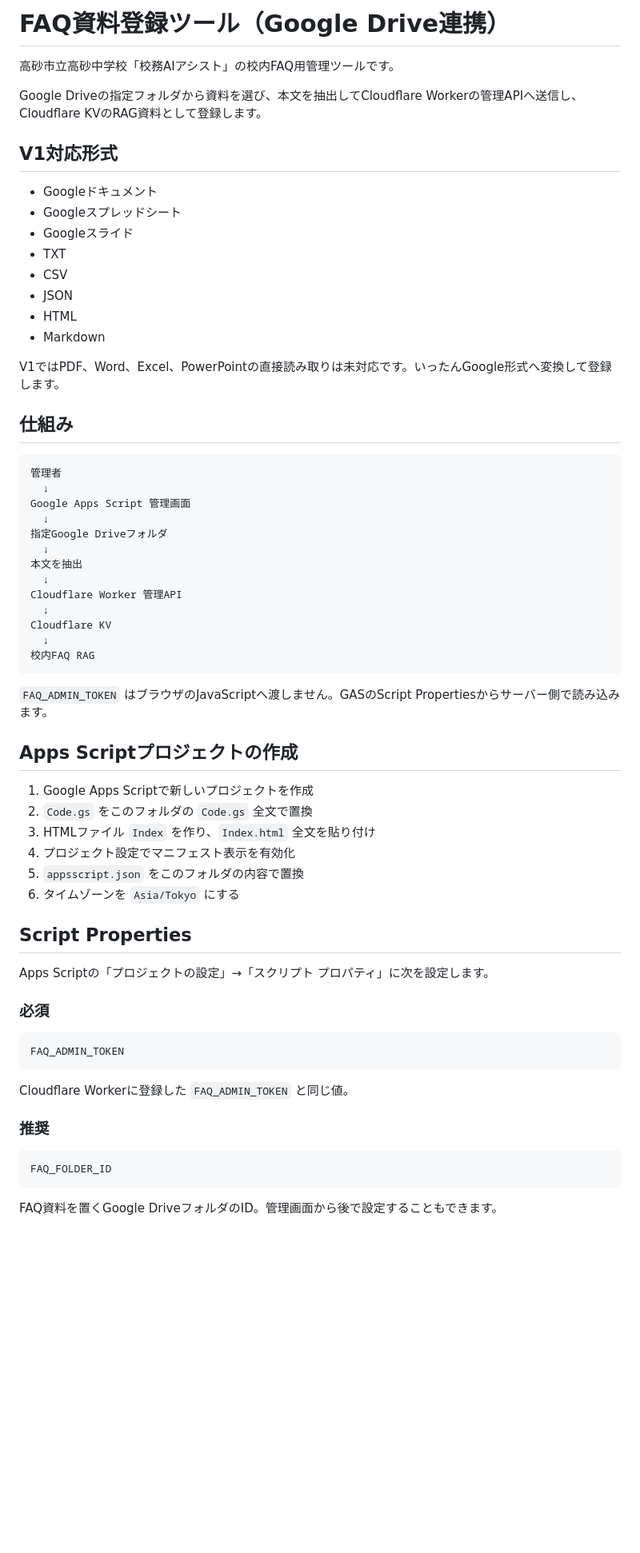
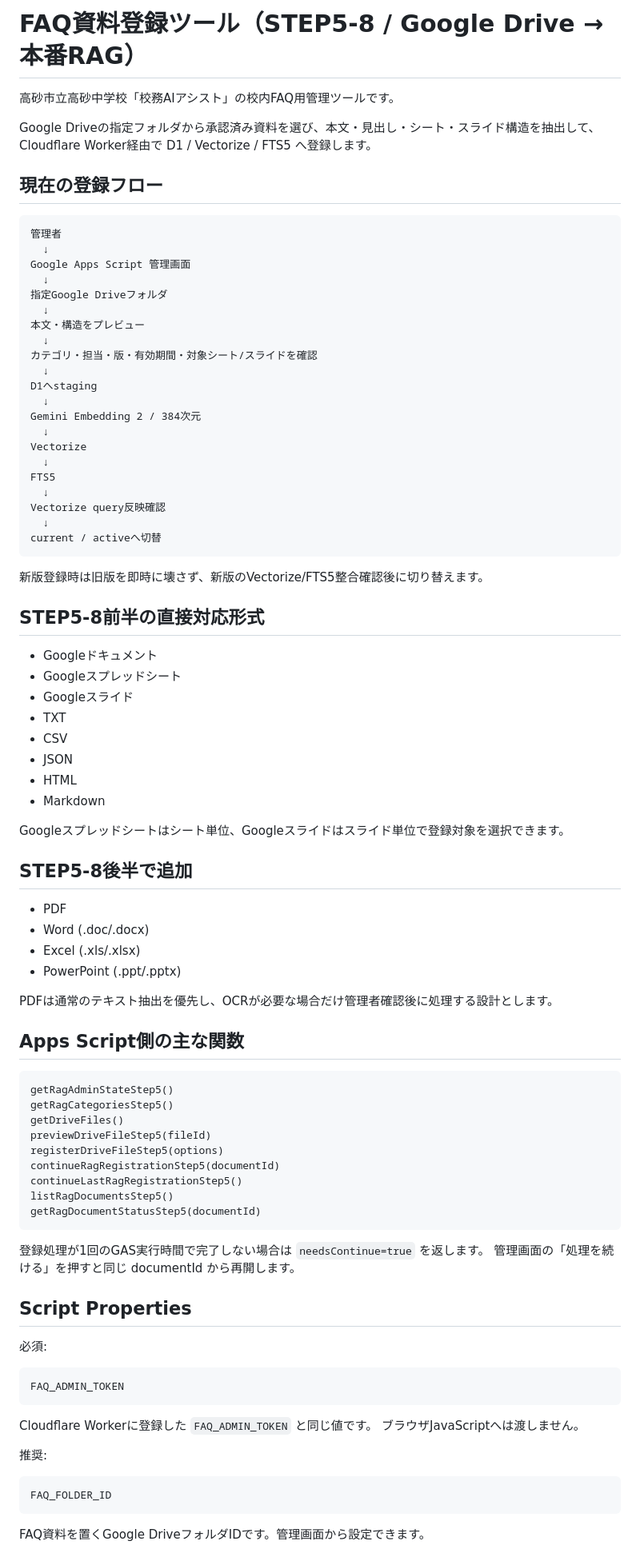
Before and after one commit to kedamotohironobu-lang/takasago-jhs-komu-ai-assist, a Markdown page: gas-faq-admin/README.md, the part around one of its changes. Shown at 80% size. GitHub-like rendering; blank space fills up the shorter version.

Commit message:
STEP5-8: document Drive to production RAG workflow

````diff
--- a/gas-faq-admin/README.md
+++ b/gas-faq-admin/README.md
@@ -1,10 +1,38 @@
-# FAQ資料登録ツール（Google Drive連携）
+# FAQ資料登録ツール（STEP5-8 / Google Drive → 本番RAG）
 
 高砂市立高砂中学校「校務AIアシスト」の校内FAQ用管理ツールです。
 
-Google Driveの指定フォルダから資料を選び、本文を抽出してCloudflare Workerの管理APIへ送信し、Cloudflare KVのRAG資料として登録します。
+Google Driveの指定フォルダから承認済み資料を選び、本文・見出し・シート・スライド構造を抽出して、Cloudflare Worker経由で D1 / Vectorize / FTS5 へ登録します。
 
-## V1対応形式
+## 現在の登録フロー
+
+```text
+管理者
+  ↓
+Google Apps Script 管理画面
+  ↓
+指定Google Driveフォルダ
+  ↓
+本文・構造をプレビュー
+  ↓
+カテゴリ・担当・版・有効期間・対象シート/スライドを確認
+  ↓
+D1へstaging
+  ↓
+Gemini Embedding 2 / 384次元
+  ↓
+Vectorize
+  ↓
+FTS5
+  ↓
+Vectorize query反映確認
+  ↓
+current / activeへ切替
+```
+
+新版登録時は旧版を即時に壊さず、新版のVectorize/FTS5整合確認後に切り替えます。
+
+## STEP5-8前半の直接対応形式
 
 - Googleドキュメント
 - Googleスプレッドシート
@@ -15,54 +43,50 @@ Google Driveの指定フォルダから資料を選び、本文を抽出してCl
 - HTML
 - Markdown
 
-V1ではPDF、Word、Excel、PowerPointの直接読み取りは未対応です。いったんGoogle形式へ変換して登録します。
+Googleスプレッドシートはシート単位、Googleスライドはスライド単位で登録対象を選択できます。
 
-## 仕組み
+## STEP5-8後半で追加
+
+- PDF
+- Word (.doc/.docx)
+- Excel (.xls/.xlsx)
+- PowerPoint (.ppt/.pptx)
+
+PDFは通常のテキスト抽出を優先し、OCRが必要な場合だけ管理者確認後に処理する設計とします。
+
+## Apps Script側の主な関数
 
 ```text
-管理者
-  ↓
-Google Apps Script 管理画面
-  ↓
-指定Google Driveフォルダ
-  ↓
-本文を抽出
-  ↓
-Cloudflare Worker 管理API
-  ↓
-Cloudflare KV
-  ↓
-校内FAQ RAG
+getRagAdminStateStep5()
+getRagCategoriesStep5()
+getDriveFiles()
+previewDriveFileStep5(fileId)
+registerDriveFileStep5(options)
+continueRagRegistrationStep5(documentId)
+continueLastRagRegistrationStep5()
+listRagDocumentsStep5()
+getRagDocumentStatusStep5(documentId)
 ```
 
-`FAQ_ADMIN_TOKEN` はブラウザのJavaScriptへ渡しません。GASのScript Propertiesからサーバー側で読み込みます。
-
-## Apps Scriptプロジェクトの作成
-
-1. Google Apps Scriptで新しいプロジェクトを作成
-2. `Code.gs` をこのフォルダの `Code.gs` 全文で置換
-3. HTMLファイル `Index` を作り、`Index.html` 全文を貼り付け
-4. プロジェクト設定でマニフェスト表示を有効化
-5. `appsscript.json` をこのフォルダの内容で置換
-6. タイムゾーンを `Asia/Tokyo` にする
+登録処理が1回のGAS実行時間で完了しない場合は `needsContinue=true` を返します。
+管理画面の「処理を続ける」を押すと同じ documentId から再開します。
 
 ## Script Properties
 
-Apps Scriptの「プロジェクトの設定」→「スクリプト プロパティ」に次を設定します。
-
-### 必須
+必須:
 
 ```text
 FAQ_ADMIN_TOKEN
 ```
 
-Cloudflare Workerに登録した `FAQ_ADMIN_TOKEN` と同じ値。
+Cloudflare Workerに登録した `FAQ_ADMIN_TOKEN` と同じ値です。
+ブラウザJavaScriptへは渡しません。
 
-### 推奨
+推奨:
 
 ```text
 FAQ_FOLDER_ID
 ```
 
-FAQ資料を置くGoogle DriveフォルダのID。管理画面から後で設定することもできます。
+FAQ資料を置くGoogle DriveフォルダIDです。管理画面から設定できます。
 
````
Also changed, not shown: other parts of gas-faq-admin/README.md (+31 -37 lines).
